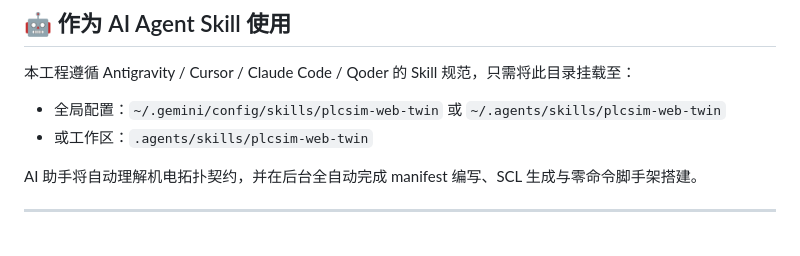
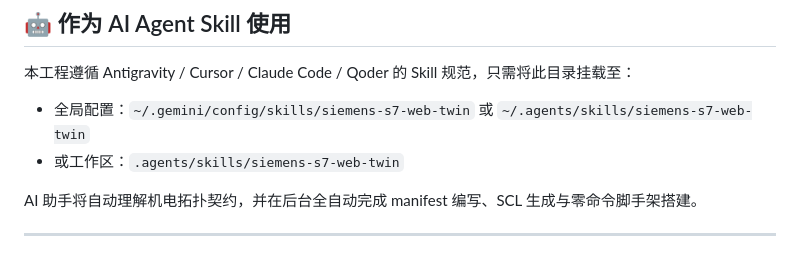
Before and after one commit to xukuncai-hub/siemens-s7-web-twin, a Markdown page: README.md, the part around one of its changes. Drawn GitHub-style.

```diff
--- a/README.md
+++ b/README.md
@@ -160,8 +169,8 @@ plcsim-web-twin/
 ## 🤖 作为 AI Agent Skill 使用
 
 本工程遵循 Antigravity / Cursor / Claude Code / Qoder 的 Skill 规范，只需将此目录挂载至：
-* 全局配置：`~/.gemini/config/skills/plcsim-web-twin` 或 `~/.agents/skills/plcsim-web-twin`
-* 或工作区：`.agents/skills/plcsim-web-twin`
+* 全局配置：`~/.gemini/config/skills/siemens-s7-web-twin` 或 `~/.agents/skills/siemens-s7-web-twin`
+* 或工作区：`.agents/skills/siemens-s7-web-twin`
 
 AI 助手将自动理解机电拓扑契约，并在后台全自动完成 manifest 编写、SCL 生成与零命令脚手架搭建。
 
```
Also changed, not shown: other parts of README.md (+21 -12 lines).
